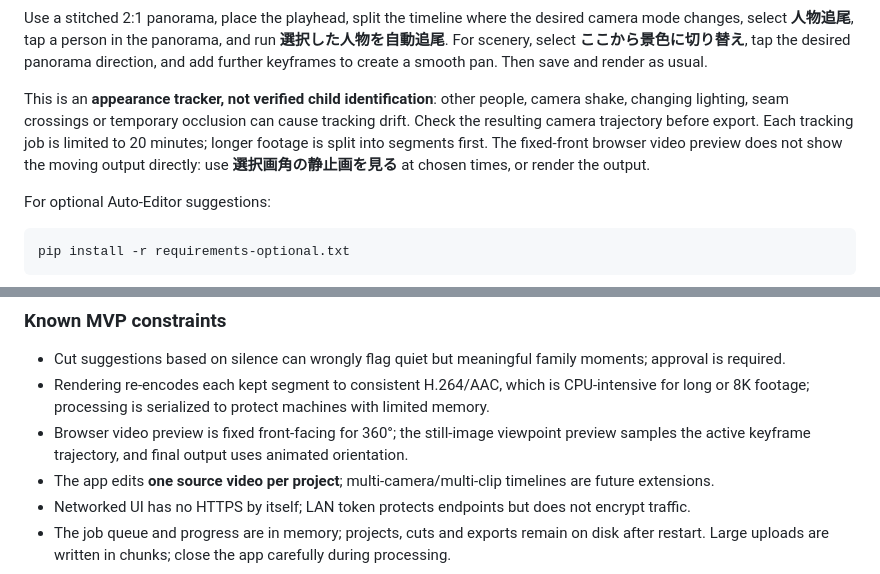
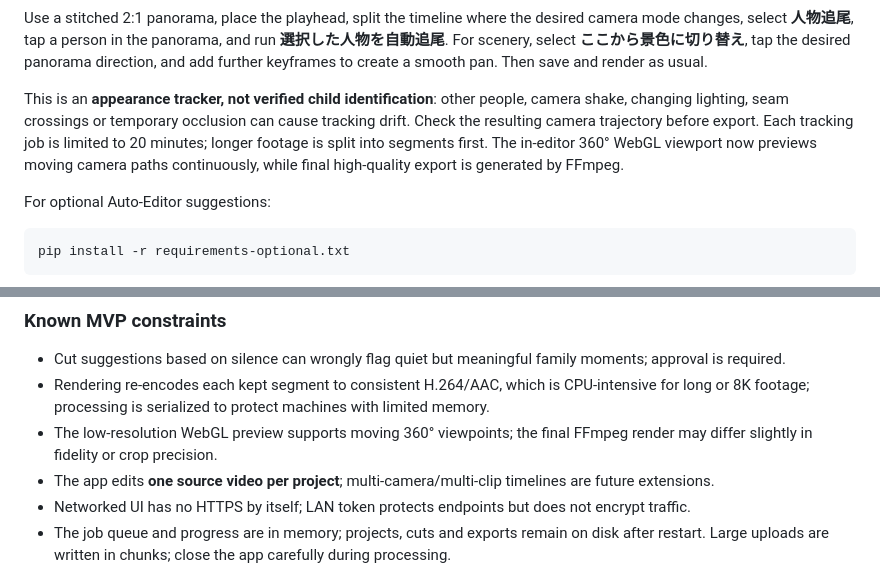
Before and after one commit to kameusagiyahoo/movie_modify, a Markdown page: README.md, 2 parts joined by grey strips. Drawn GitHub-style.

Commit message:
Remove stale limitations after shipping live 360 preview

```diff
--- a/README.md
+++ b/README.md
@@ -72,7 +72,7 @@ pip install -r requirements-tracking.txt
 
 Use a stitched 2:1 panorama, place the playhead, split the timeline where the desired camera mode changes, select **人物追尾**, tap a person in the panorama, and run **選択した人物を自動追尾**. For scenery, select **ここから景色に切り替え**, tap the desired panorama direction, and add further keyframes to create a smooth pan. Then save and render as usual.
 
-This is an **appearance tracker, not verified child identification**: other people, camera shake, changing lighting, seam crossings or temporary occlusion can cause tracking drift. Check the resulting camera trajectory before export. Each tracking job is limited to 20 minutes; longer footage is split into segments first. The fixed-front browser video preview does not show the moving output directly: use **選択画角の静止画を見る** at chosen times, or render the output.
+This is an **appearance tracker, not verified child identification**: other people, camera shake, changing lighting, seam crossings or temporary occlusion can cause tracking drift. Check the resulting camera trajectory before export. Each tracking job is limited to 20 minutes; longer footage is split into segments first. The in-editor 360° WebGL viewport now previews moving camera paths continuously, while final high-quality export is generated by FFmpeg.
 
 For optional Auto-Editor suggestions:
 
@@ -116,7 +116,7 @@ Vendor-specific files (`.insv`, `.360`, dual-fisheye) need the camera manufactur
 
 - Cut suggestions based on silence can wrongly flag quiet but meaningful family moments; approval is required.
 - Rendering re-encodes each kept segment to consistent H.264/AAC, which is CPU-intensive for long or 8K footage; processing is serialized to protect machines with limited memory.
-- Browser video preview is fixed front-facing for 360°; the still-image viewpoint preview samples the active keyframe trajectory, and final output uses animated orientation.
+- The low-resolution WebGL preview supports moving 360° viewpoints; the final FFmpeg render may differ slightly in fidelity or crop precision.
 - The app edits **one source video per project**; multi-camera/multi-clip timelines are future extensions.
 - Networked UI has no HTTPS by itself; LAN token protects endpoints but does not encrypt traffic.
 - The job queue and progress are in memory; projects, cuts and exports remain on disk after restart. Large uploads are written in chunks; close the app carefully during processing.
```
